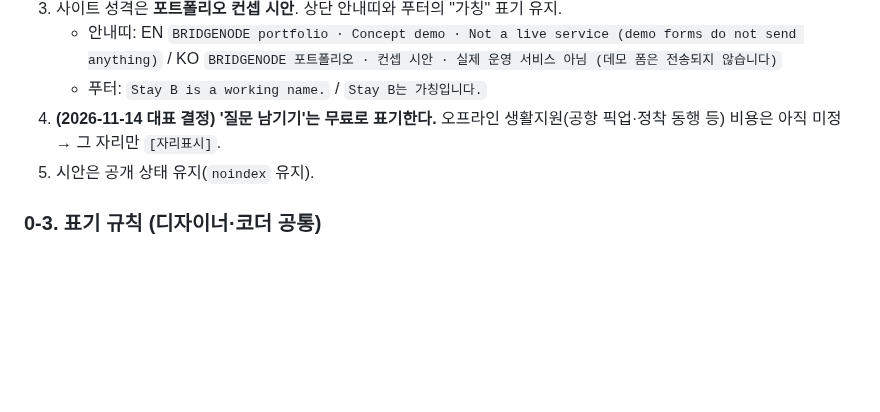
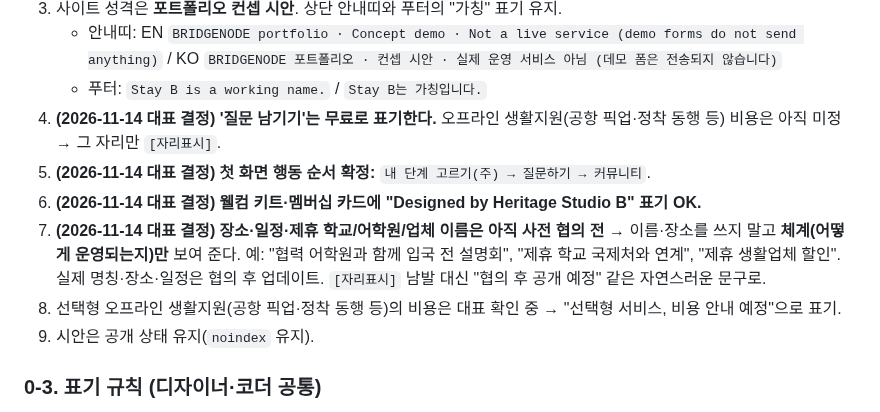
Before and after one commit to calmgrou7/Brief, a Markdown page: work/planning/20261114-stayb-homepage-v2.md, the part around the change. Drawn GitHub-style; blank space fills up the shorter version.

Commit message:
Stay B v2 대표 결정 반영: 버튼 순서, Heritage 표기, 체계만 표기
Co-Authored-By: Claude Opus 5.5 <noreply@anthropic.com>
Claude-Session: https://claude.ai/code/session_01TAYZkbMJZLRQs6imsEjKx5

```diff
--- a/work/planning/20261114-stayb-homepage-v2.md
+++ b/work/planning/20261114-stayb-homepage-v2.md
@@ -41,6 +41,10 @@
    - 안내띠: EN `BRIDGENODE portfolio · Concept demo · Not a live service (demo forms do not send anything)` / KO `BRIDGENODE 포트폴리오 · 컨셉 시안 · 실제 운영 서비스 아님 (데모 폼은 전송되지 않습니다)`
    - 푸터: `Stay B is a working name.` / `Stay B는 가칭입니다.`
 4. **(2026-11-14 대표 결정) '질문 남기기'는 무료로 표기한다.** 오프라인 생활지원(공항 픽업·정착 동행 등) 비용은 아직 미정 → 그 자리만 `[자리표시]`.
+5. **(2026-11-14 대표 결정) 첫 화면 행동 순서 확정:** `내 단계 고르기(주) → 질문하기 → 커뮤니티`.
+6. **(2026-11-14 대표 결정) 웰컴 키트·멤버십 카드에 "Designed by Heritage Studio B" 표기 OK.**
+7. **(2026-11-14 대표 결정) 장소·일정·제휴 학교/어학원/업체 이름은 아직 사전 협의 전** → 이름·장소를 쓰지 말고 **체계(어떻게 운영되는지)만** 보여 준다. 예: "협력 어학원과 함께 입국 전 설명회", "제휴 학교 국제처와 연계", "제휴 생활업체 할인". 실제 명칭·장소·일정은 협의 후 업데이트. `[자리표시]` 남발 대신 "협의 후 공개 예정" 같은 자연스러운 문구로.
+8. 선택형 오프라인 생활지원(공항 픽업·정착 동행 등)의 비용은 대표 확인 중 → "선택형 서비스, 비용 안내 예정"으로 표기.
 5. 시안은 공개 상태 유지(`noindex` 유지).
 
 ### 0-3. 표기 규칙 (디자이너·코더 공통)
```
